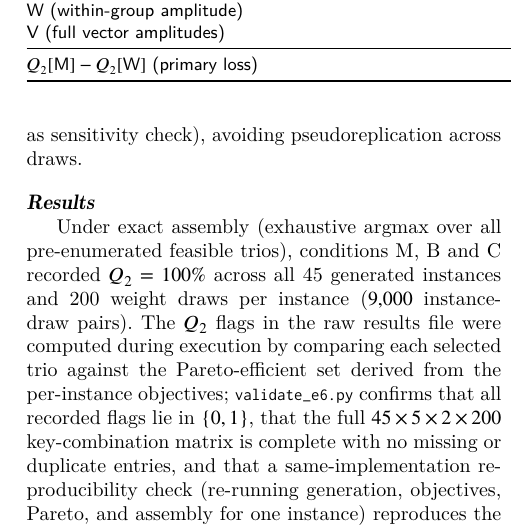
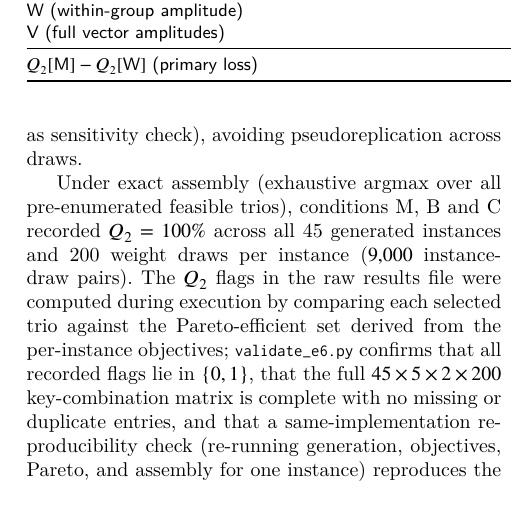
Before and after one commit to Jazancort/mcdm-landfill-pareto-paper, a LaTeX paper (main.tex): part of one column of page 22 of 28, cut so that both start at the same text, the shorter picture padded with empty space. Compiled offline with XeLaTeX; a LaTeX package or settings file that is missing is left out.

Commit message:
remove redundant subsubsection*{Results} inside section{Results} (E6 sub-block)

```diff
--- a/main.tex
+++ b/main.tex
@@ -2319,7 +2319,6 @@ Inference used the 45 instances as the primary resampling unit
 CI on $n=45$; bootstrap $B=4000$ as sensitivity check),
 avoiding pseudoreplication across draws.
 
-\subsubsection*{Results}
 Under exact assembly (exhaustive argmax over all pre-enumerated feasible
 trios), conditions M, B and C recorded $Q_2=100\%$ across all 45
 generated instances and 200 weight draws per instance
```
